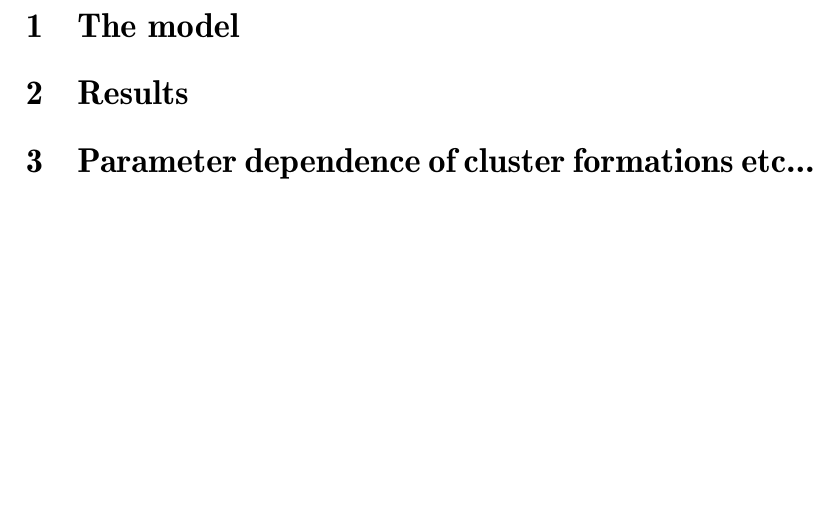
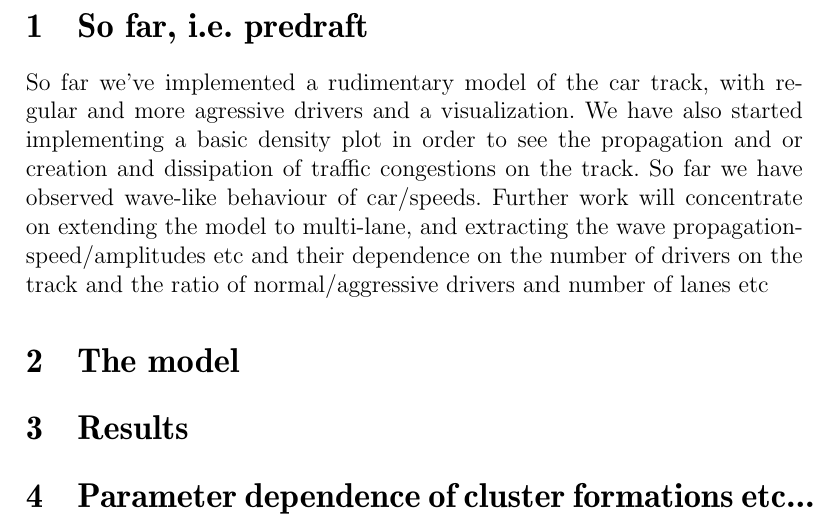
Before and after one commit to atonderski/TrafficMadness, a LaTeX paper (report/report.tex): part of page 3 of 3, cut at the place of the change, the shorter picture padded with empty space. Compiled offline with pdfLaTeX.

Commit message:
add some predraft stuff

```diff
--- a/report/report.tex
+++ b/report/report.tex
@@ -46,6 +46,11 @@ Main controller
 \tableofcontents
 \newpage
 
+\section{So far, i.e. predraft}
+So far we've implemented a rudimentary model of the car track, with regular and more agressive drivers and a visualization. We have also started implementing a basic density plot in order to see the propagation and or creation and dissipation of traffic congestions on the track. So far we have observed wave-like behaviour of car/speeds. Further work will concentrate on extending the model to multi-lane, and extracting the wave propagation-speed/amplitudes etc and their dependence on the number of drivers on the track and the ratio of normal/aggressive drivers and number of lanes etc
+
+
+
 \section{The model}
 
 \section{Results}
```
